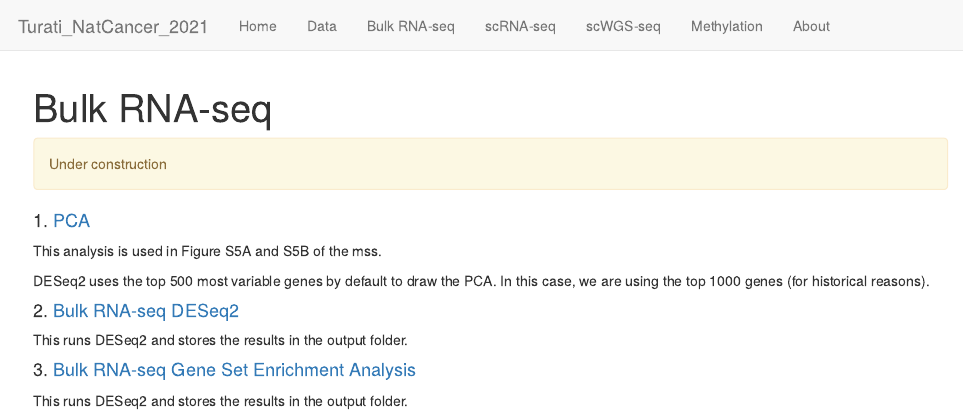
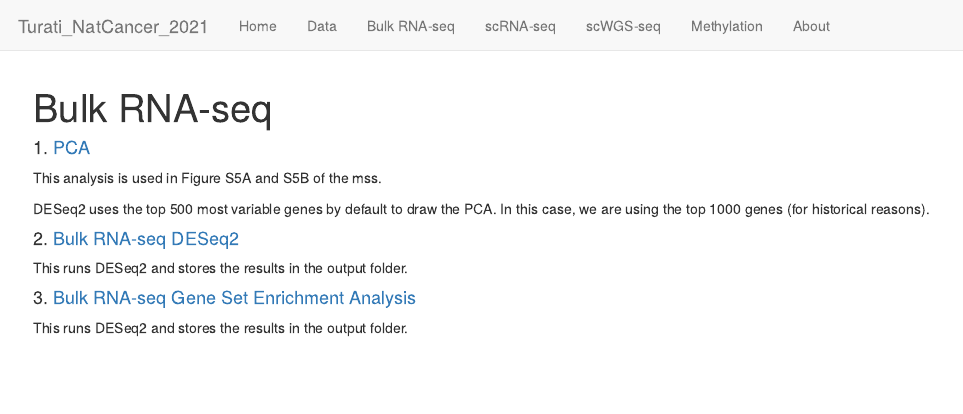
Before and after one commit to UCL-BLIC-analysis/Turati_NatCancer_2021, an R Markdown document (analysis/bulkRNA-index.Rmd): the page in a window 1100 px wide, from its top. Rendered offline with R 4.5, knitr and Pandoc, with nearby package versions; drawn as R Markdown's standard HTML page in place of the format the file asks for.

Commit message:
Bulk RNA pages are now complete

```diff
--- a/analysis/bulkRNA-index.Rmd
+++ b/analysis/bulkRNA-index.Rmd
@@ -6,8 +6,6 @@ output:
 editor_options:
   chunk_output_type: console
 ---
-
-<div class="alert alert-warning">Under construction</div>
 
 #### 1. [PCA](bulkRNA-pca.html)
 
```
